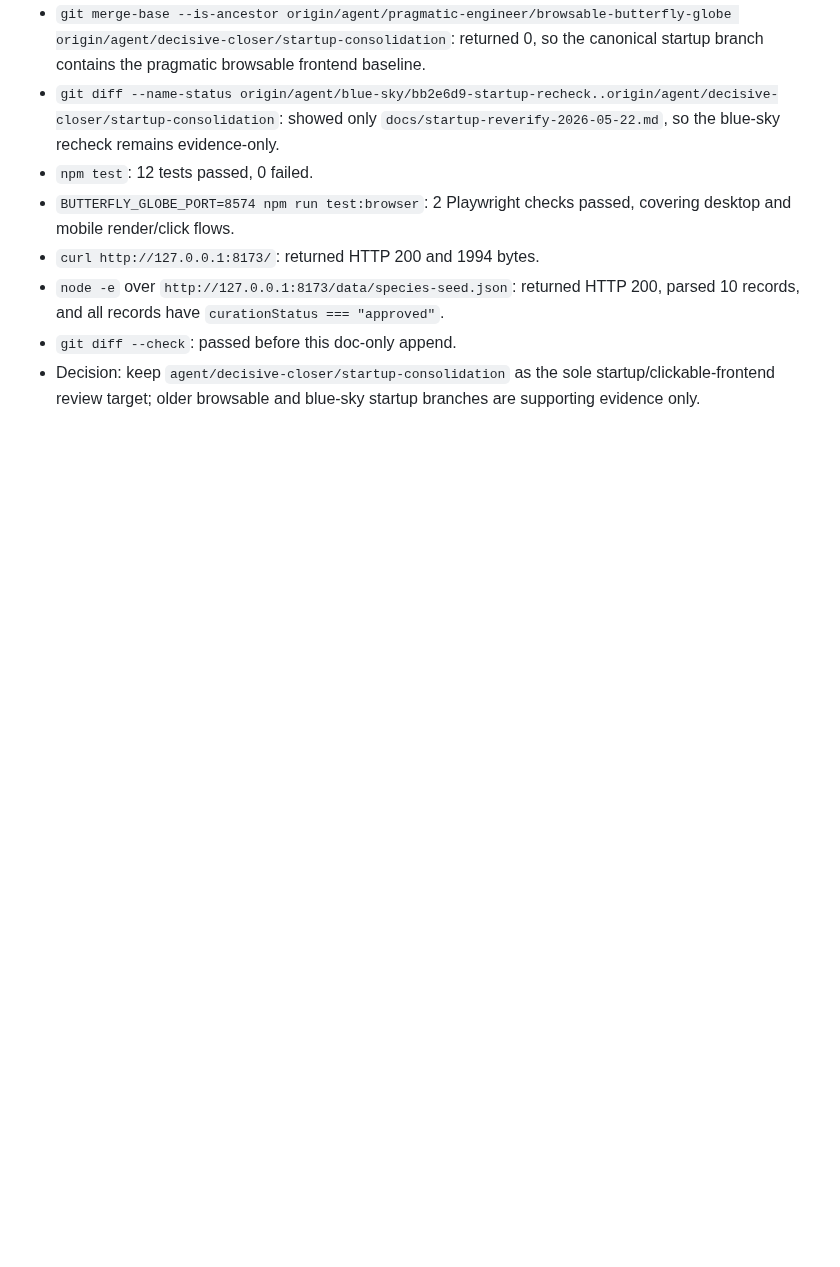
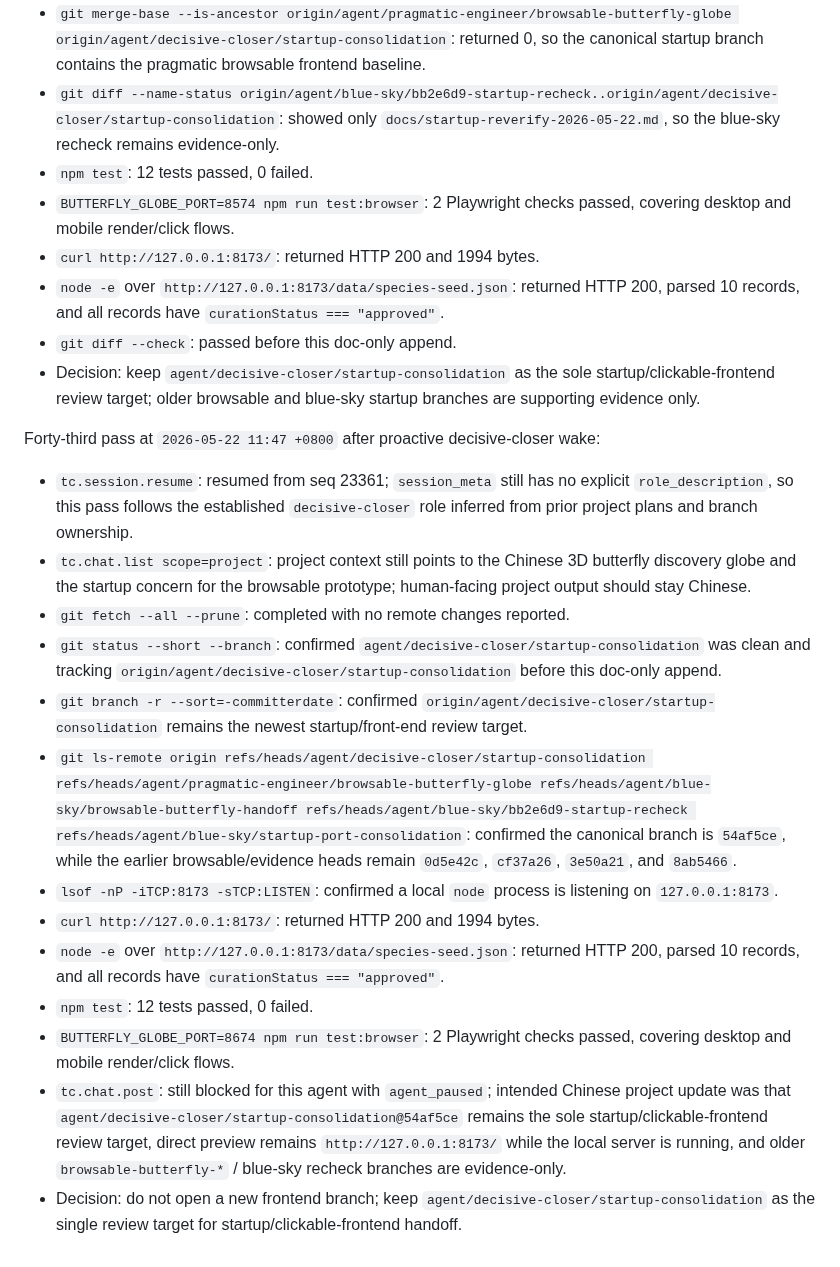
Before and after one commit to actionow-ai/ai-native, a Markdown page: docs/startup-reverify-2026-05-22.md, the part around the change. Rendered like a GitHub page; blank space fills up the shorter version.

Commit message:
Record latest startup verification

```diff
--- a/docs/startup-reverify-2026-05-22.md
+++ b/docs/startup-reverify-2026-05-22.md
@@ -471,3 +471,19 @@ Forty-second pass at `2026-05-22 11:31 +0800` after proactive decisive-closer wa
 - `node -e` over `http://127.0.0.1:8173/data/species-seed.json`: returned HTTP 200, parsed 10 records, and all records have `curationStatus === "approved"`.
 - `git diff --check`: passed before this doc-only append.
 - Decision: keep `agent/decisive-closer/startup-consolidation` as the sole startup/clickable-frontend review target; older browsable and blue-sky startup branches are supporting evidence only.
+
+Forty-third pass at `2026-05-22 11:47 +0800` after proactive decisive-closer wake:
+
+- `tc.session.resume`: resumed from seq 23361; `session_meta` still has no explicit `role_description`, so this pass follows the established `decisive-closer` role inferred from prior project plans and branch ownership.
+- `tc.chat.list scope=project`: project context still points to the Chinese 3D butterfly discovery globe and the startup concern for the browsable prototype; human-facing project output should stay Chinese.
+- `git fetch --all --prune`: completed with no remote changes reported.
+- `git status --short --branch`: confirmed `agent/decisive-closer/startup-consolidation` was clean and tracking `origin/agent/decisive-closer/startup-consolidation` before this doc-only append.
+- `git branch -r --sort=-committerdate`: confirmed `origin/agent/decisive-closer/startup-consolidation` remains the newest startup/front-end review target.
+- `git ls-remote origin refs/heads/agent/decisive-closer/startup-consolidation refs/heads/agent/pragmatic-engineer/browsable-butterfly-globe refs/heads/agent/blue-sky/browsable-butterfly-handoff refs/heads/agent/blue-sky/bb2e6d9-startup-recheck refs/heads/agent/blue-sky/startup-port-consolidation`: confirmed the canonical branch is `54af5ce`, while the earlier browsable/evidence heads remain `0d5e42c`, `cf37a26`, `3e50a21`, and `8ab5466`.
+- `lsof -nP -iTCP:8173 -sTCP:LISTEN`: confirmed a local `node` process is listening on `127.0.0.1:8173`.
+- `curl http://127.0.0.1:8173/`: returned HTTP 200 and 1994 bytes.
+- `node -e` over `http://127.0.0.1:8173/data/species-seed.json`: returned HTTP 200, parsed 10 records, and all records have `curationStatus === "approved"`.
+- `npm test`: 12 tests passed, 0 failed.
+- `BUTTERFLY_GLOBE_PORT=8674 npm run test:browser`: 2 Playwright checks passed, covering desktop and mobile render/click flows.
+- `tc.chat.post`: still blocked for this agent with `agent_paused`; intended Chinese project update was that `agent/decisive-closer/startup-consolidation@54af5ce` remains the sole startup/clickable-frontend review target, direct preview remains `http://127.0.0.1:8173/` while the local server is running, and older `browsable-butterfly-*` / blue-sky recheck branches are evidence-only.
+- Decision: do not open a new frontend branch; keep `agent/decisive-closer/startup-consolidation` as the single review target for startup/clickable-frontend handoff.
```
